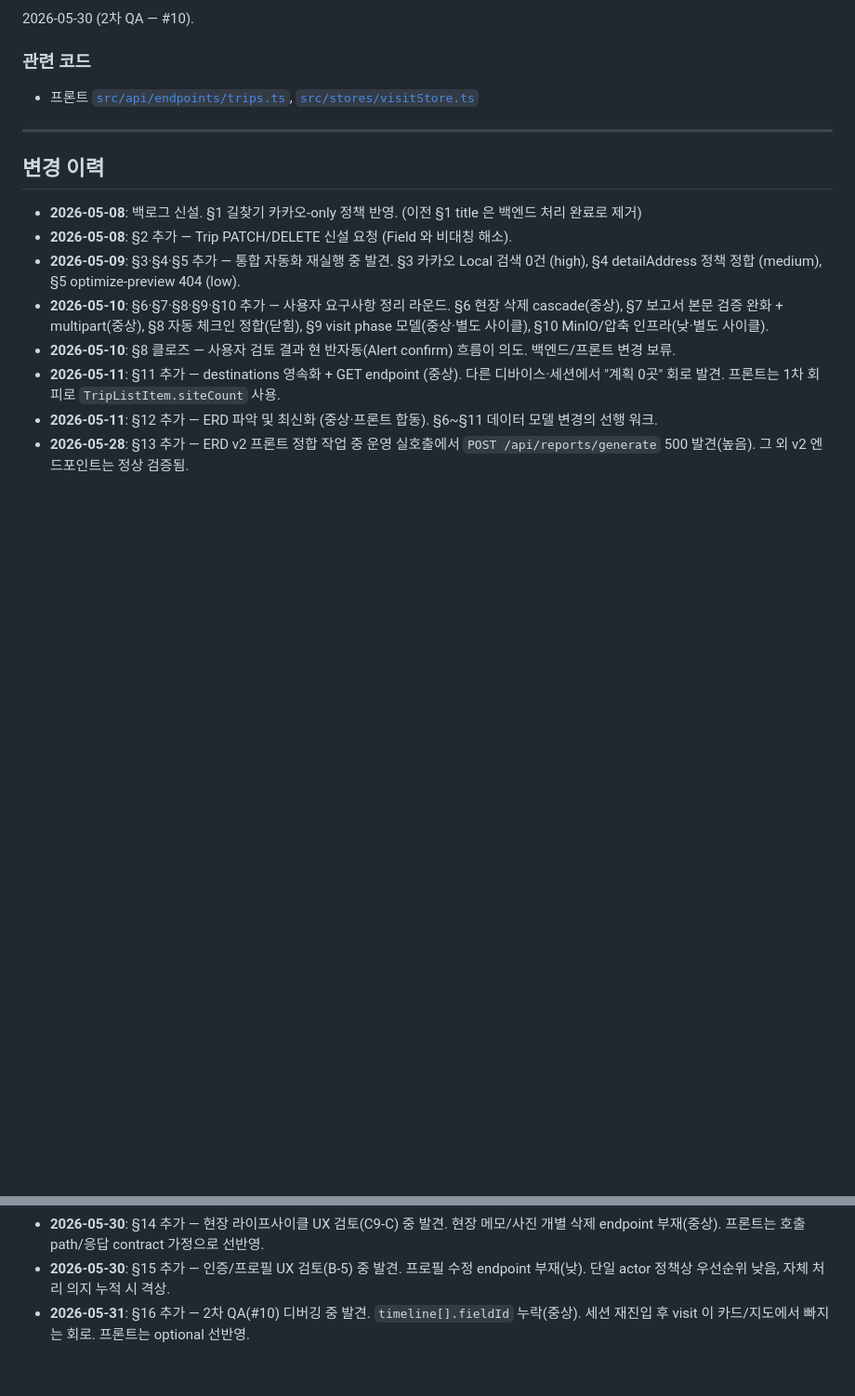
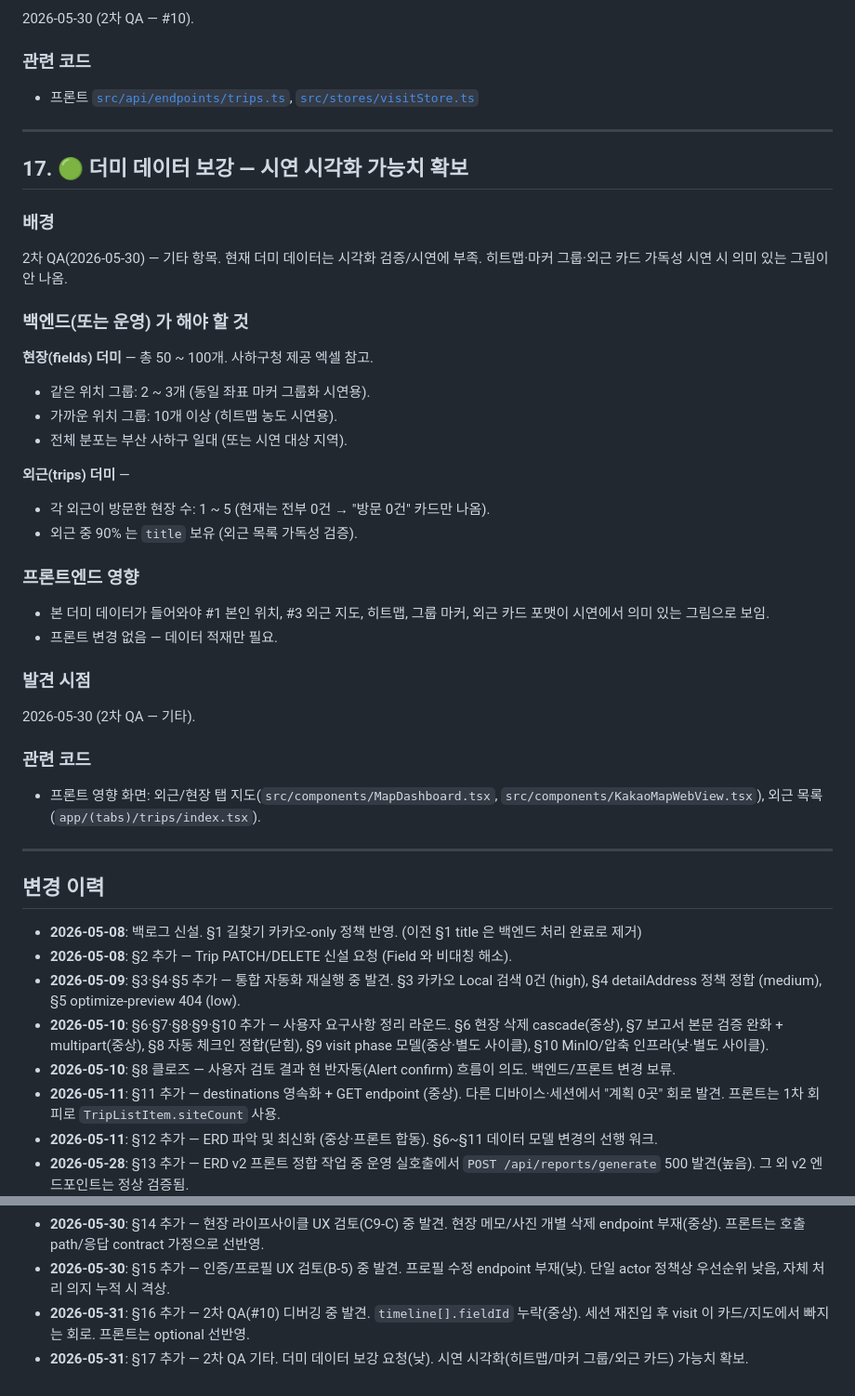
Before and after one commit to my-friend-jiseong/mfz_frontend, a Markdown page: docs/backend-backlog.md, 2 parts joined by grey strips. Shown at 93% size. GitHub-like rendering; blank space fills up the shorter version.

Commit message:
docs(backlog): 기타 — 더미 데이터 보강 요청 §17 (2차 QA 기타)

```diff
--- a/docs/backend-backlog.md
+++ b/docs/backend-backlog.md
@@ -636,6 +636,36 @@ export interface TripTimelineEntry {
 
 ---
 
+## 17. 🟢 더미 데이터 보강 — 시연 시각화 가능치 확보
+
+### 배경
+2차 QA(2026-05-30) — 기타 항목. 현재 더미 데이터는 시각화 검증/시연에 부족.
+히트맵·마커 그룹·외근 카드 가독성 시연 시 의미 있는 그림이 안 나옴.
+
+### 백엔드(또는 운영) 가 해야 할 것
+**현장(fields) 더미** — 총 50 ~ 100개. 사하구청 제공 엑셀 참고.
+- 같은 위치 그룹: 2 ~ 3개 (동일 좌표 마커 그룹화 시연용).
+- 가까운 위치 그룹: 10개 이상 (히트맵 농도 시연용).
+- 전체 분포는 부산 사하구 일대 (또는 시연 대상 지역).
+
+**외근(trips) 더미** —
+- 각 외근이 방문한 현장 수: 1 ~ 5 (현재는 전부 0건 → "방문 0건" 카드만 나옴).
+- 외근 중 90% 는 `title` 보유 (외근 목록 가독성 검증).
+
+### 프론트엔드 영향
+- 본 더미 데이터가 들어와야 #1 본인 위치, #3 외근 지도, 히트맵, 그룹 마커, 외근 카드
+  포맷이 시연에서 의미 있는 그림으로 보임.
+- 프론트 변경 없음 — 데이터 적재만 필요.
+
+### 발견 시점
+2026-05-30 (2차 QA — 기타).
+
+### 관련 코드
+- 프론트 영향 화면: 외근/현장 탭 지도(`src/components/MapDashboard.tsx`,
+  `src/components/KakaoMapWebView.tsx`), 외근 목록(`app/(tabs)/trips/index.tsx`).
+
+---
+
 ## 변경 이력
 
 - **2026-05-08**: 백로그 신설. §1 길찾기 카카오-only 정책 반영. (이전 §1 title 은 백엔드 처리 완료로 제거)
@@ -649,3 +679,4 @@ export interface TripTimelineEntry {
 - **2026-05-30**: §14 추가 — 현장 라이프사이클 UX 검토(C9-C) 중 발견. 현장 메모/사진 개별 삭제 endpoint 부재(중상). 프론트는 호출 path/응답 contract 가정으로 선반영.
 - **2026-05-30**: §15 추가 — 인증/프로필 UX 검토(B-5) 중 발견. 프로필 수정 endpoint 부재(낮). 단일 actor 정책상 우선순위 낮음, 자체 처리 의지 누적 시 격상.
 - **2026-05-31**: §16 추가 — 2차 QA(#10) 디버깅 중 발견. `timeline[].fieldId` 누락(중상). 세션 재진입 후 visit 이 카드/지도에서 빠지는 회로. 프론트는 optional 선반영.
+- **2026-05-31**: §17 추가 — 2차 QA 기타. 더미 데이터 보강 요청(낮). 시연 시각화(히트맵/마커 그룹/외근 카드) 가능치 확보.
```
